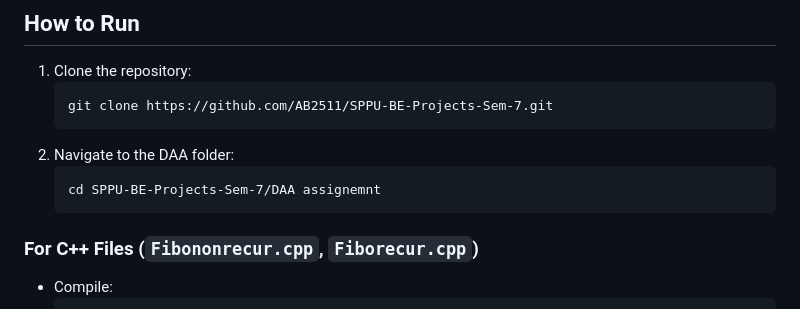
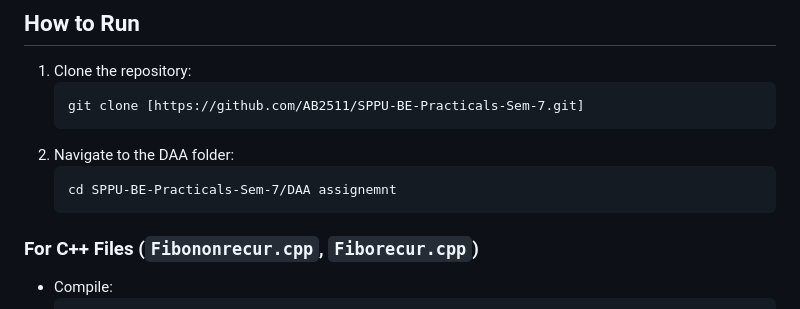
Before and after one commit to AB2511/SPPU-BE-Practicals-Sem-7, a Markdown page: DAA/readme.md, the part around the change. Drawn GitHub-style.

````diff
--- a/DAA/readme.md
+++ b/DAA/readme.md
@@ -49,11 +49,11 @@ To run the code, you'll need the following:
 ## How to Run
 1. Clone the repository:
    ```
-   git clone https://github.com/AB2511/SPPU-BE-Projects-Sem-7.git
+   git clone [https://github.com/AB2511/SPPU-BE-Practicals-Sem-7.git]
    ```
 2. Navigate to the DAA folder:
    ```
-   cd SPPU-BE-Projects-Sem-7/DAA assignemnt
+   cd SPPU-BE-Practicals-Sem-7/DAA assignemnt
    ```
 
 ### For C++ Files (`Fibononrecur.cpp`, `Fiborecur.cpp`)
````
